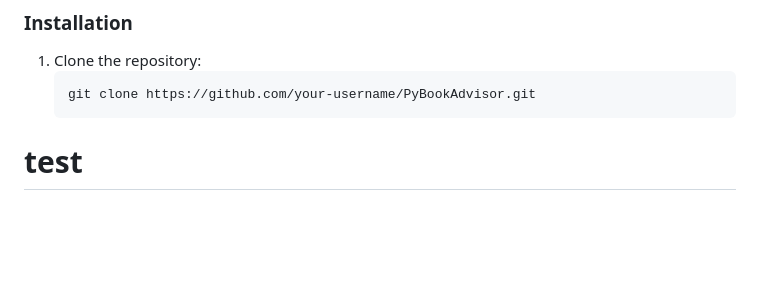
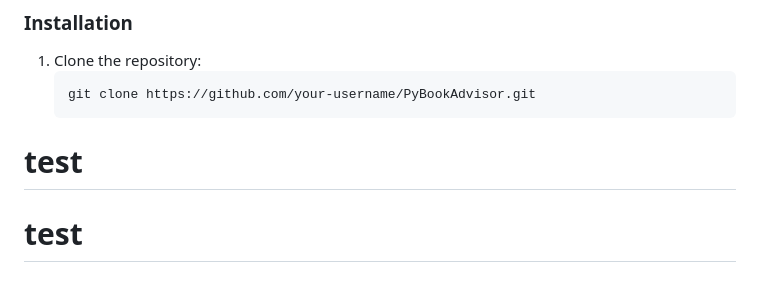
Before and after one commit to Nikhilnsd/PyBookAdvisor, a Markdown page: README.md, the part around the change. Rendered like a GitHub page; blank space fills up the shorter version.

````diff
--- a/README.md
+++ b/README.md
@@ -106,3 +106,4 @@ The system recommends books based on the input.
    ```bash
    git clone https://github.com/your-username/PyBookAdvisor.git
 # test
+# test
````
